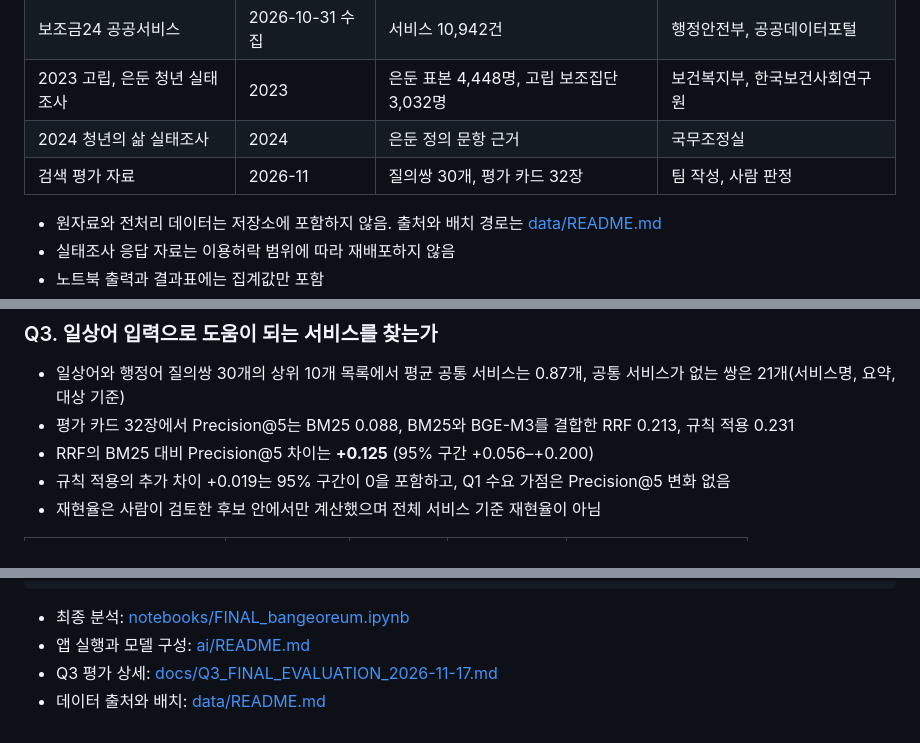
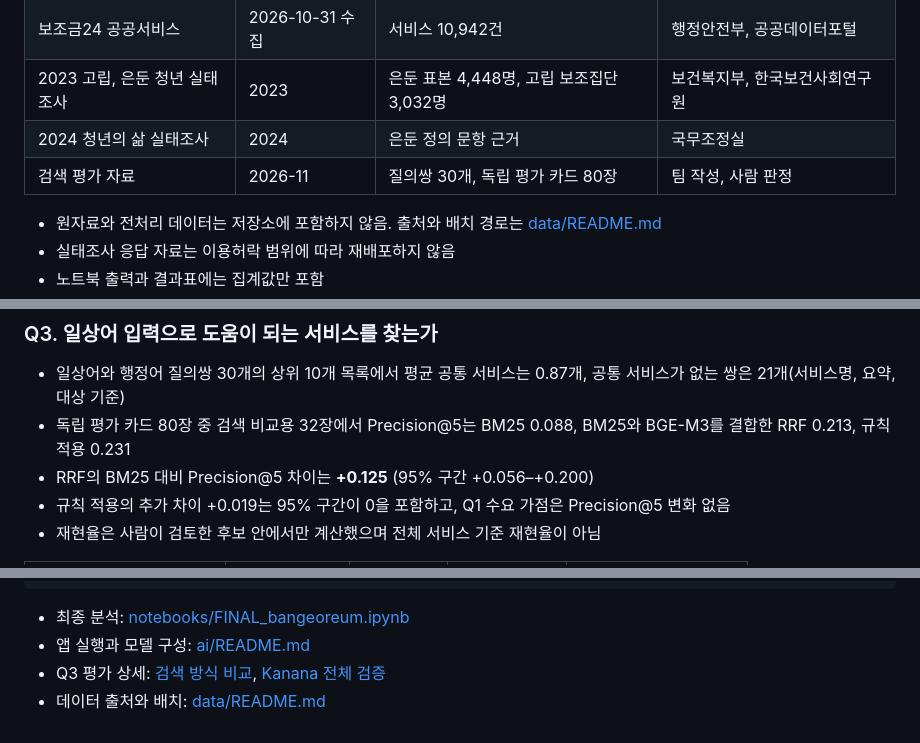
Before and after one commit to lcsvvo/Isolated-Youth-Welfare-Access-AI, a Markdown page: README.md, 3 parts joined by grey strips. GitHub-like rendering.

```diff
--- a/README.md
+++ b/README.md
@@ -28,7 +33,7 @@
 | 보조금24 공공서비스 | 2026-10-31 수집 | 서비스 10,942건 | 행정안전부, 공공데이터포털 |
 | 2023 고립, 은둔 청년 실태조사 | 2023 | 은둔 표본 4,448명, 고립 보조집단 3,032명 | 보건복지부, 한국보건사회연구원 |
 | 2024 청년의 삶 실태조사 | 2024 | 은둔 정의 문항 근거 | 국무조정실 |
-| 검색 평가 자료 | 2026-11 | 질의쌍 30개, 평가 카드 32장 | 팀 작성, 사람 판정 |
+| 검색 평가 자료 | 2026-11 | 질의쌍 30개, 독립 평가 카드 80장 | 팀 작성, 사람 판정 |
 
 - 원자료와 전처리 데이터는 저장소에 포함하지 않음. 출처와 배치 경로는 [data/README.md](data/README.md)
 - 실태조사 응답 자료는 이용허락 범위에 따라 재배포하지 않음
@@ -106,7 +112,7 @@ flowchart LR
 ### Q3. 일상어 입력으로 도움이 되는 서비스를 찾는가
 
 - 일상어와 행정어 질의쌍 30개의 상위 10개 목록에서 평균 공통 서비스는 0.87개, 공통 서비스가 없는 쌍은 21개(서비스명, 요약, 대상 기준)
-- 평가 카드 32장에서 Precision@5는 BM25 0.088, BM25와 BGE-M3를 결합한 RRF 0.213, 규칙 적용 0.231
+- 독립 평가 카드 80장 중 검색 비교용 32장에서 Precision@5는 BM25 0.088, BM25와 BGE-M3를 결합한 RRF 0.213, 규칙 적용 0.231
 - RRF의 BM25 대비 Precision@5 차이는 **+0.125** (95% 구간 +0.056–+0.200)
 - 규칙 적용의 추가 차이 +0.019는 95% 구간이 0을 포함하고, Q1 수요 가점은 Precision@5 변화 없음
 - 재현율은 사람이 검토한 후보 안에서만 계산했으며 전체 서비스 기준 재현율이 아님
@@ -147,5 +167,5 @@ flowchart LR
 
 - 최종 분석: [notebooks/FINAL_bangeoreum.ipynb](notebooks/FINAL_bangeoreum.ipynb)
 - 앱 실행과 모델 구성: [ai/README.md](ai/README.md)
-- Q3 평가 상세: [docs/Q3_FINAL_EVALUATION_2026-11-17.md](docs/Q3_FINAL_EVALUATION_2026-11-17.md)
+- Q3 평가 상세: [검색 방식 비교](docs/Q3_FINAL_EVALUATION_2026-11-17.md), [Kanana 전체 검증](docs/Q3_KANANA_E2E_2026-11-18.md)
 - 데이터 출처와 배치: [data/README.md](data/README.md)
```
Also changed, not shown: other parts of README.md (+26 -6 lines), docs/images/bangeoreum_app.png (added).
